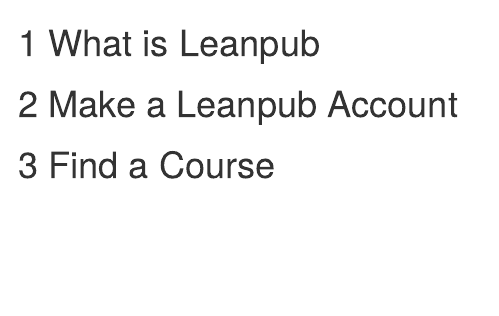
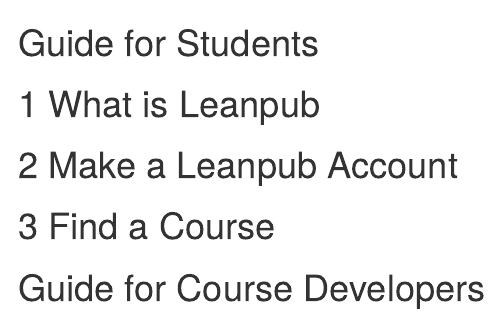
Before and after one commit to fhdsl/Using_Leanpub, an R Markdown document (main.Rmd): the page in a window 1100 px wide, from its top. Rendered offline with R 4.5, knitr and Pandoc, with nearby package versions; the code chunks are not run, so their results and figures are left out; drawn as R Markdown's standard HTML page in place of the format the file asks for.

Commit message:
Add part headers

````diff
--- a/main.Rmd
+++ b/main.Rmd
@@ -1,3 +1,5 @@
+
+# (PART\*) Guide for Students {-}
 
 # What is Leanpub
 
@@ -44,3 +46,5 @@
 )
 ```
 ::::
+
+# (PART\*) Guide for Course Developers {-}
````
